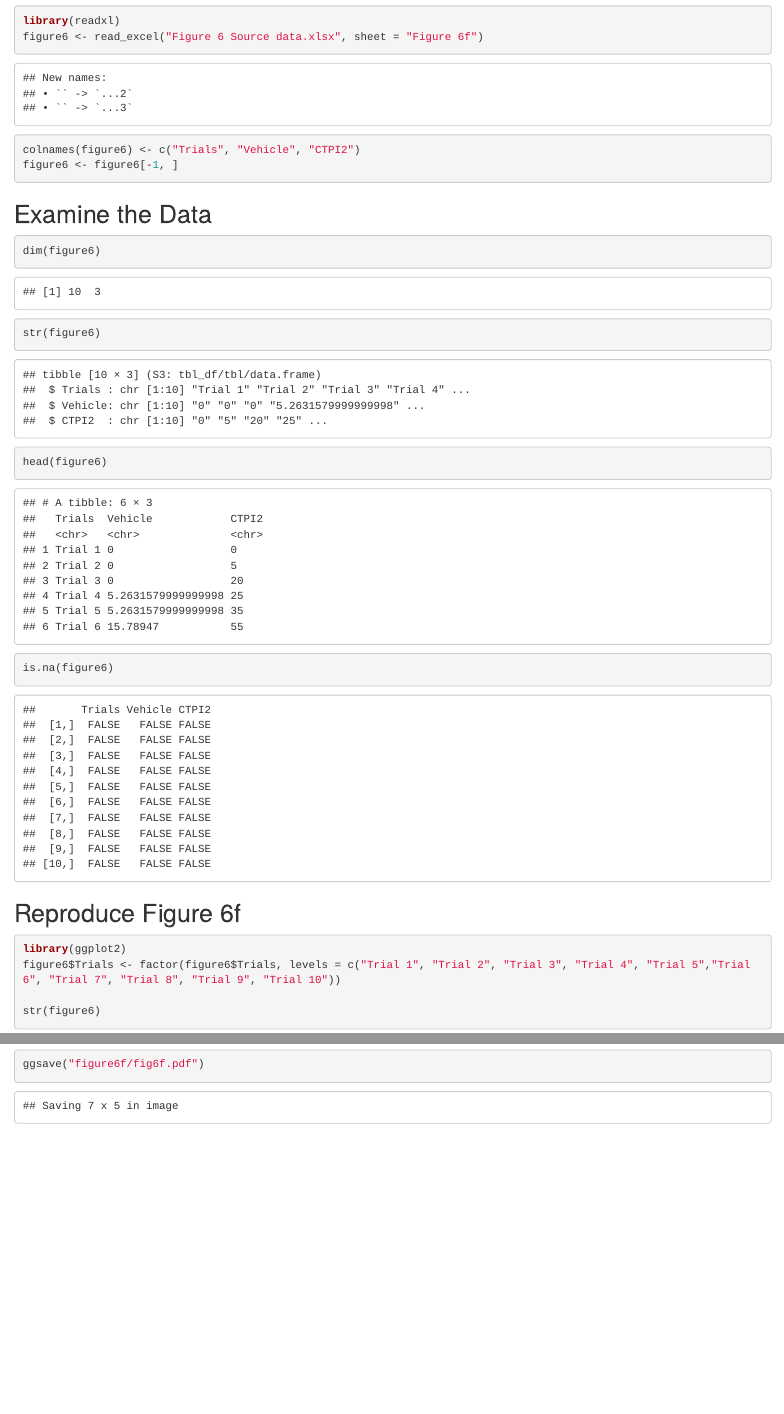
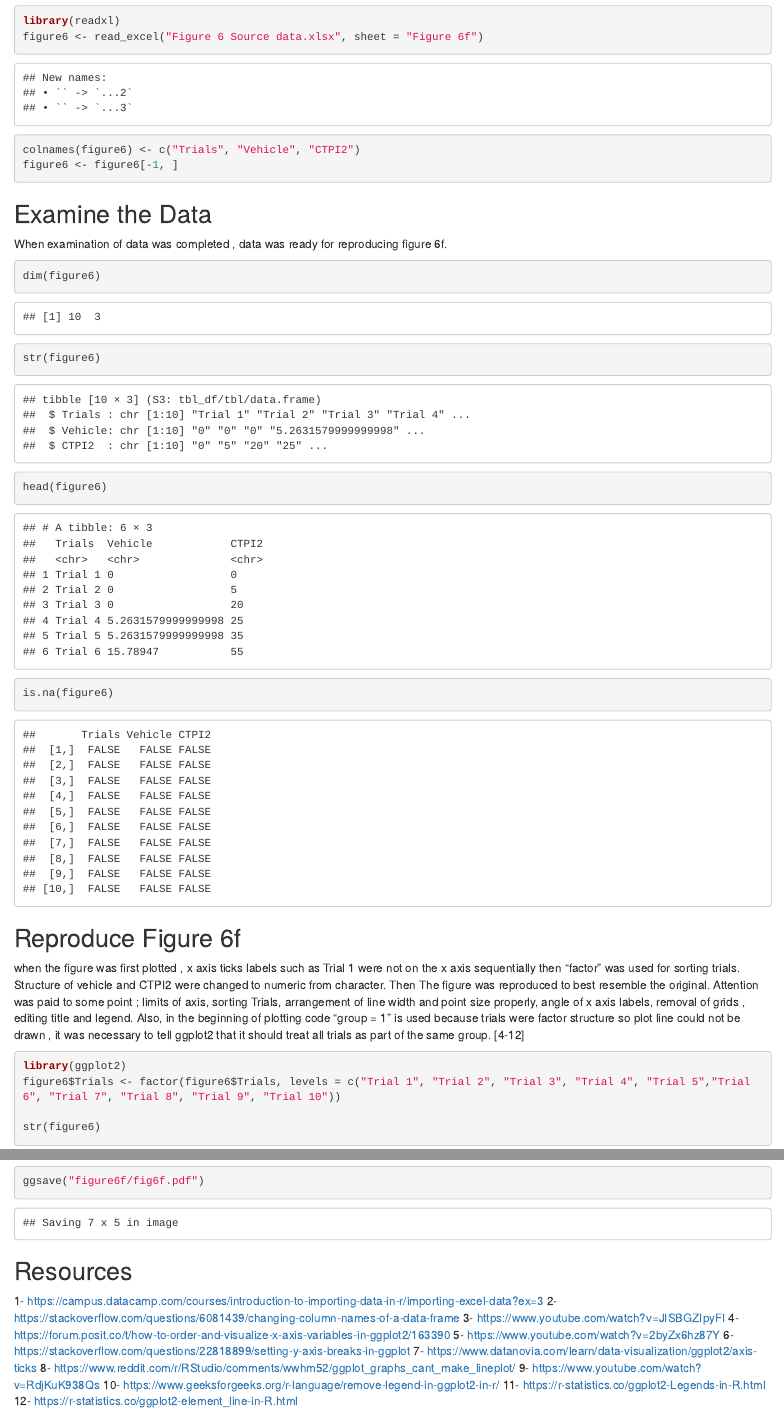
Before and after one commit to NursimaCalik/Task-4, an R Markdown document (Task-4.Rmd): the page in a window 1100 px wide, from 470 px down before the commit and from 500 px down after it, so that both start at the same text, and a second part further down, joined at a grey line. Rendered offline with R 4.5, knitr and Pandoc, with nearby package versions.

Commit message:
Complate task 4

````diff
--- a/Task-4.Rmd
+++ b/Task-4.Rmd
@@ -15,6 +16,7 @@ figure6 <- figure6[-1, ]
 ```
 
 ## Examine the Data
+When examination of data was completed , data was ready for reproducing figure 6f.
 ```{r}
 dim(figure6)
 str(figure6)
@@ -23,6 +25,7 @@ is.na(figure6)
 ```
 
 ## Reproduce Figure 6f
+when the figure was first plotted , x axis ticks labels such as Trial 1 were not on the x axis sequentially then "factor" was used for sorting trials. Structure of  vehicle and CTPI2 were changed to numeric from character. Then The figure was reproduced to best resemble the original. Attention was paid to some point ; limits of axis, sorting Trials, arrangement of line width and point size properly, angle of x axis labels, removal of grids , editing title and legend. Also, in the beginning of plotting code "group = 1" is used because trials were factor structure so plot line could not be drawn , it was necessary to tell ggplot2 that it should treat all trials as part of the same group. [4-12]
 ```{r}
 library(ggplot2)
 figure6$Trials <- factor(figure6$Trials, levels = c("Trial 1", "Trial 2", "Trial 3", "Trial 4", "Trial 5","Trial 6", "Trial 7", "Trial 8", "Trial 9", "Trial 10"))
@@ -53,3 +56,17 @@ print(fig6f)
 ggsave("figure6f/fig6f.pdf")
 
 ```
+
+## Resources
+1-	https://campus.datacamp.com/courses/introduction-to-importing-data-in-r/importing-excel-data?ex=3
+2-	https://stackoverflow.com/questions/6081439/changing-column-names-of-a-data-frame
+3-	https://www.youtube.com/watch?v=JISBGZIpyFI
+4-	https://forum.posit.co/t/how-to-order-and-visualize-x-axis-variables-in-ggplot2/163390
+5-	https://www.youtube.com/watch?v=2byZx6hz87Y
+6-	https://stackoverflow.com/questions/22818899/setting-y-axis-breaks-in-ggplot
+7-	https://www.datanovia.com/learn/data-visualization/ggplot2/axis-ticks
+8-	https://www.reddit.com/r/RStudio/comments/wwhm52/ggplot_graphs_cant_make_lineplot/
+9-	https://www.youtube.com/watch?v=RdjKuK938Qs
+10-	https://www.geeksforgeeks.org/r-language/remove-legend-in-ggplot2-in-r/
+11-	https://r-statistics.co/ggplot2-Legends-in-R.html
+12-	https://r-statistics.co/ggplot2-element_line-in-R.html
````
Also changed, not shown: Task-4.html (added), figure6f/fig6f.jpg (deleted), figure6f/fig6f.pdf, Task-4.Rmd (1 more changed lines).
